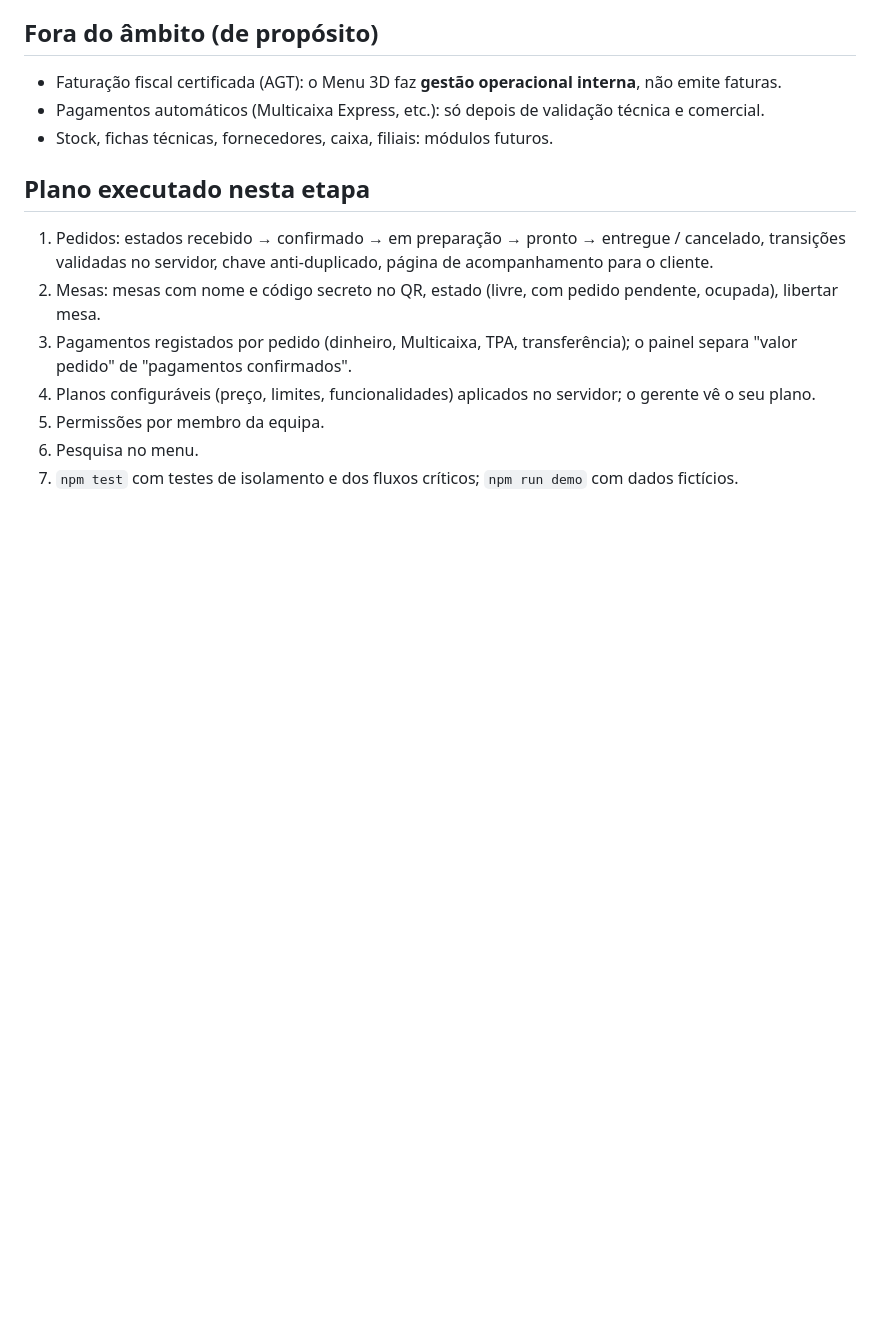
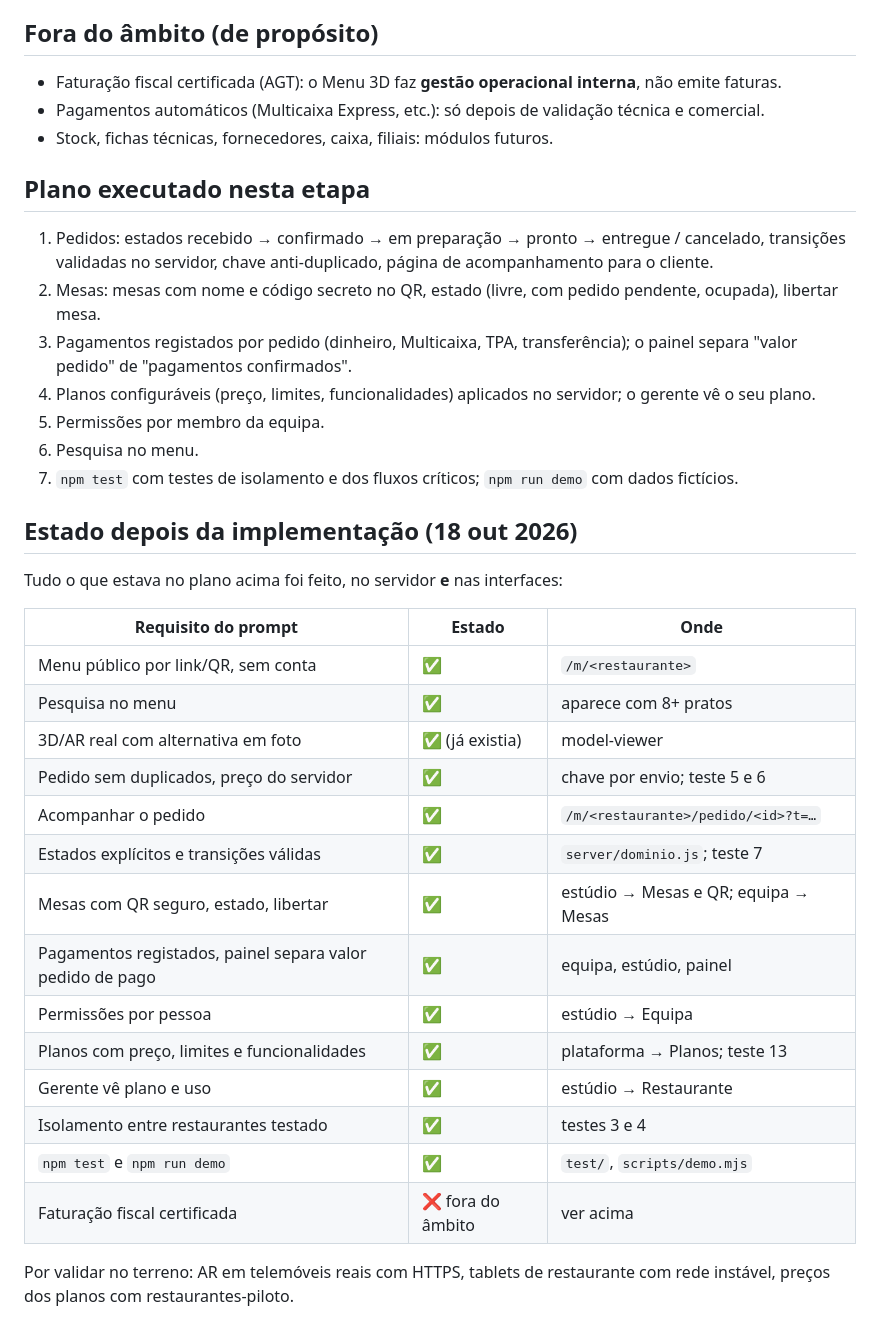
Before and after one commit to Marktu1/KUVE, a Markdown page: docs/AUDITORIA.md, the part around the change. Rendered like a GitHub page; blank space fills up the shorter version.

```diff
--- a/docs/AUDITORIA.md
+++ b/docs/AUDITORIA.md
@@ -73,3 +73,27 @@ Nada foi reconstruído do zero: a stack atual serve o MVP.
 5. Permissões por membro da equipa.
 6. Pesquisa no menu.
 7. `npm test` com testes de isolamento e dos fluxos críticos; `npm run demo` com dados fictícios.
+
+
+## Estado depois da implementação (18 out 2026)
+
+Tudo o que estava no plano acima foi feito, no servidor **e** nas interfaces:
+
+| Requisito do prompt | Estado | Onde |
+| --- | --- | --- |
+| Menu público por link/QR, sem conta | ✅ | `/m/<restaurante>` |
+| Pesquisa no menu | ✅ | aparece com 8+ pratos |
+| 3D/AR real com alternativa em foto | ✅ (já existia) | model-viewer |
+| Pedido sem duplicados, preço do servidor | ✅ | chave por envio; teste 5 e 6 |
+| Acompanhar o pedido | ✅ | `/m/<restaurante>/pedido/<id>?t=…` |
+| Estados explícitos e transições válidas | ✅ | `server/dominio.js`; teste 7 |
+| Mesas com QR seguro, estado, libertar | ✅ | estúdio → Mesas e QR; equipa → Mesas |
+| Pagamentos registados, painel separa valor pedido de pago | ✅ | equipa, estúdio, painel |
+| Permissões por pessoa | ✅ | estúdio → Equipa |
+| Planos com preço, limites e funcionalidades | ✅ | plataforma → Planos; teste 13 |
+| Gerente vê plano e uso | ✅ | estúdio → Restaurante |
+| Isolamento entre restaurantes testado | ✅ | testes 3 e 4 |
+| `npm test` e `npm run demo` | ✅ | `test/`, `scripts/demo.mjs` |
+| Faturação fiscal certificada | ❌ fora do âmbito | ver acima |
+
+Por validar no terreno: AR em telemóveis reais com HTTPS, tablets de restaurante com rede instável, preços dos planos com restaurantes-piloto.
```
Also changed, not shown: README.md (+32 -4 lines).
